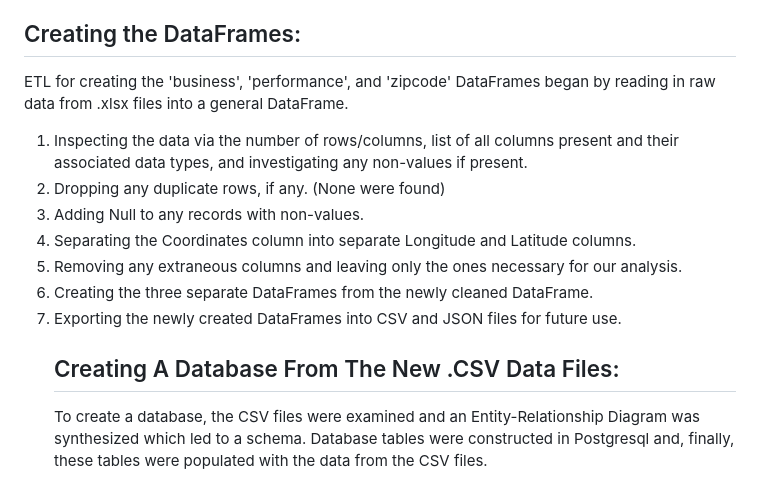
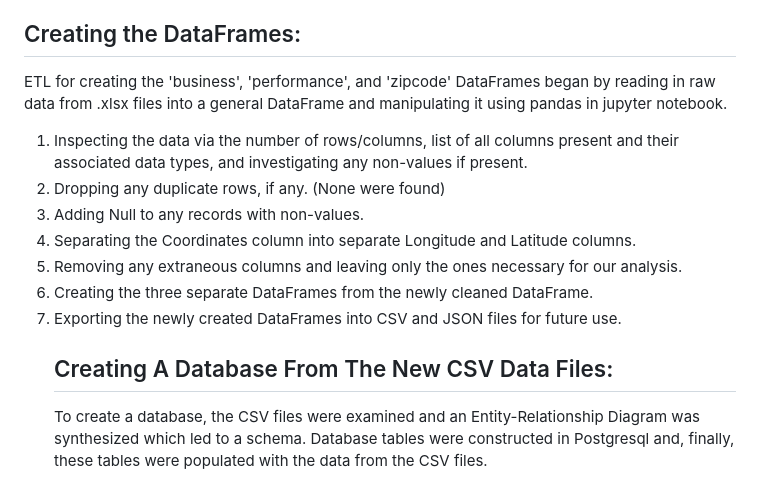
Before and after one commit to cburgyan/BestRetirementByState, a Markdown page: README.md, the part around the change. Rendered like a GitHub page.

```diff
--- a/README.md
+++ b/README.md
@@ -59,7 +59,7 @@ Create a story with three views.<br>
 
 
 ## Creating the DataFrames:
-ETL for creating the 'business', 'performance',  and 'zipcode' DataFrames began by reading in raw data from .xlsx files into a general DataFrame.
+ETL for creating the 'business', 'performance',  and 'zipcode' DataFrames began by reading in raw data from .xlsx files into a general DataFrame and manipulating it using pandas in jupyter notebook.
 <ol style='list-style-type: upper-roman;'>
     <li>
         Inspecting the data via the number of rows/columns, list of all columns present and their associated data types, and investigating any non-values if present.
@@ -82,7 +82,7 @@ ETL for creating the 'business', 'performance',  and 'zipcode' DataFrames began
         Exporting the newly created DataFrames into CSV and JSON files for future use.
     </li>
 
-## Creating A Database From The New .CSV Data Files:
+## Creating A Database From The New CSV Data Files:
 
 To create a database, the CSV files were examined and an Entity-Relationship Diagram was synthesized which led to a schema. Database tables were constructed in Postgresql and, finally, these tables were populated with the data from the CSV files.
 <ol style='list-style-type: upper-roman;'>
```
